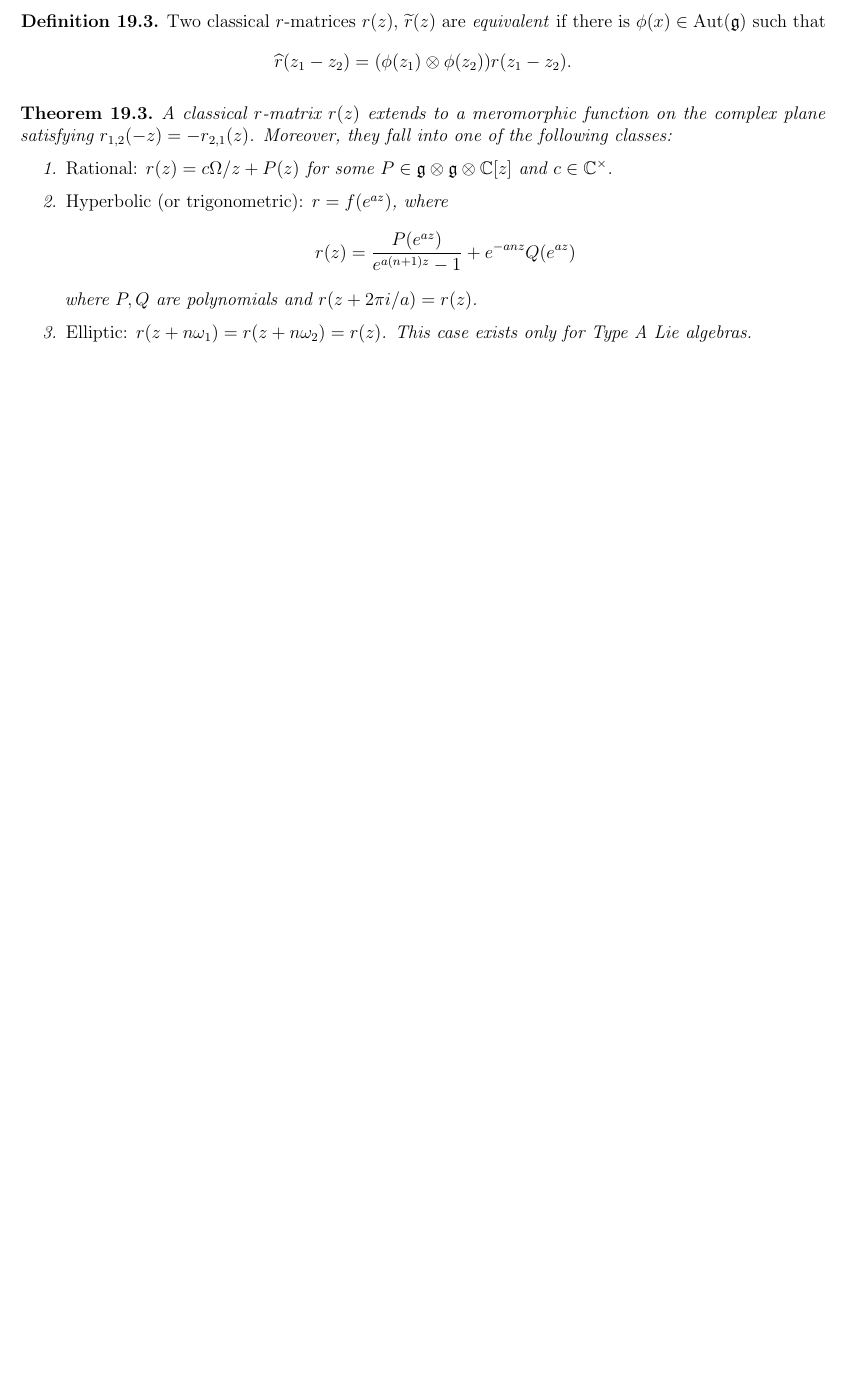
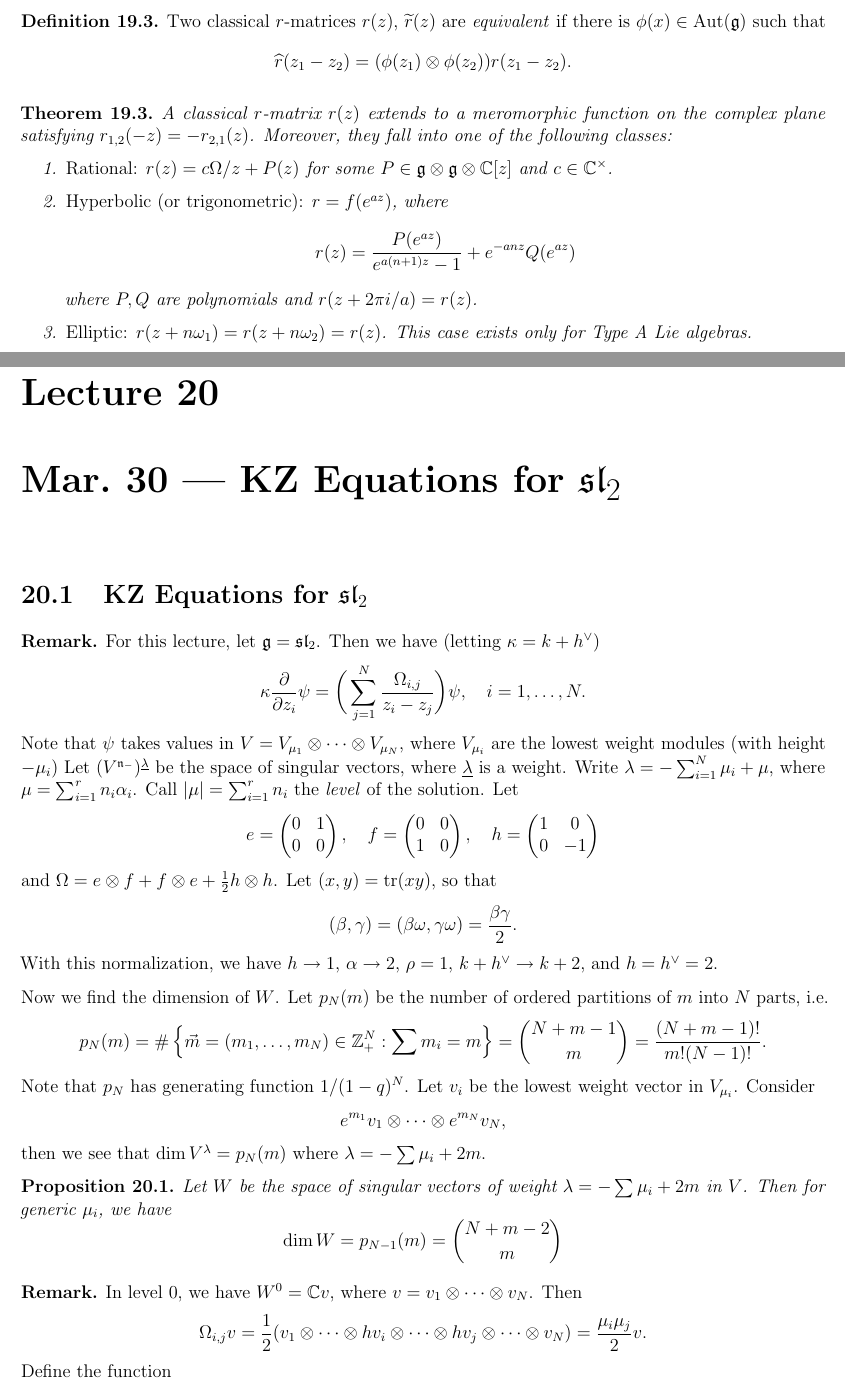
Before and after one commit to yqiang7/gt-math8803-zei-spring2026-notes, a LaTeX thesis (master.tex, which reads lectures/lecture20.tex): part of page 63 of 63 before the commit and two parts of pages 63 and 64 of 68 after it, the two joined at a grey line, cut so that both start at the same text, the shorter picture padded with empty space. The pictures show the PDF file master.pdf that the author committed with the source.

Commit message:
added lecture 20

```diff
--- /dev/null
+++ b/lectures/lecture20.tex
@@ -0,0 +1,29 @@
+\chapter{Mar.~30 --- KZ Equations for \texorpdfstring{$\mathfrak{sl}_2$}{sl2}}
+
+\section{KZ Equations for \texorpdfstring{$\mathfrak{sl}_2$}{sl2}}
+\begin{remark}
+  For this lecture, let
+  $\g = \mathfrak{sl}_2$. Then we have
+  (letting $\kappa = k + h^\vee$)
+  \[
+    \kappa \frac{\partial}{\partial z_i} \psi
+    = \bigg(
+      \sum_{j = 1}^N \frac{\Omega_{i, j}}{z_i - z_j}
+    \bigg) \psi, \quad i = 1, \dots, N.
+  \]
+  Note that
+  $\psi$ takes values in
+  $V = V_{\mu_1} \otimes \cdots \otimes V_{\mu_{N }}$,
+  where $V_{\mu_i}$ are the lowest
+  weight modules (with height $-\mu_i$)
+  Let $(V^{\mathfrak{n}_-})^{\underline{\lambda}}$
+  be the space of singular vectors, where
+  $\underline{\lambda}$ is a weight.
+  Write $\lambda = -\sum_{i = 1}^N \mu_i + \mu$,
+  where $\mu = \sum_{i = 1}^r n_i \alpha_i$.
+  Call $|\mu| = \sum_{i = 1}^r n_i$ the
+  \emph{level} of the solution. Let
+  \[
+    e =
+    \begin{pmatrix}
+      0 & 1 \\
@@ -0,0 +40,60 @@
+      0 & -1
+    \end{pmatrix}
+  \]
+  and $\Omega = e \otimes f + f \otimes e + \frac{1}{2} h \otimes h$.
+  Let $(x, y) = \tr(xy)$, so that
+  \[
+    (\beta, \gamma)
+    = (\beta \omega, \gamma \omega)
+    = \frac{\beta \gamma}{2}.
+  \]
+  With this normalization, we have
+  $h \to 1$, $\alpha \to 2$, $\rho = 1$,
+  $k + h^\vee \to k + 2$, and
+  $h = h^\vee = 2$.
+
+  Now we find the dimension of $W$.
+  Let $p_N(m)$ be the number of ordered
+  partitions of $m$ into $N$ parts, i.e.
+  \[
+    p_N(m)
+    =
+    \#\left\{\vec{m} = (m_1, \dots, m_N) \in \Z_+^N : \sum m_i = m\right\}
+    = \binom{N + m - 1}{m}
+    = \frac{(N + m - 1)!}{m! (N - 1)!}.
+  \]
+  Note that $p_N$ has generating function
+  $1 / (1 - q)^N$. Let $v_i$ be the lowest
+  weight vector in $V_{\mu_i}$. Consider
+  \[
+    e^{m_1} v_1 \otimes \cdots \otimes e^{m_N} v_N,
+  \]
+  then we see that $\dim V^\lambda = p_N(m)$
+  where $\lambda = - \sum \mu_i + 2m$.
+\end{remark}
+
+\begin{prop}
+  Let $W$ be the space of singular vectors of
+  weight $\lambda = -\sum \mu_i + 2m$ in $V$.
+  Then for generic $\mu_i$, we have
+  \[
+    \dim W = p_{N - 1}(m)
+    = \binom{N + m - 2}{m}
+  \]
+\end{prop}
+
+\begin{remark}
+  In level $0$, we have
+  $W^0 = \C v$, where
+  $v = v_1 \otimes \cdots \otimes v_N$.
+  Then
+  \[
+    \Omega_{i, j} v
+    = \frac{1}{2} (v_1 \otimes \cdots \otimes hv_i \otimes \cdots \otimes hv_j \otimes \cdots \otimes v_N)
+    = \frac{\mu_i \mu_j}{2} v.
+  \]
+  \pagebreak
+  Define the function
+  \[
+    \psi_0(z_1, \dots, z_N)
+    = \prod_{i < j} (z_i - z_j)^{\mu_i \mu_j / 2 \kappa}.
@@ -0,0 +106,8 @@
+\end{remark}
+
+\begin{prop}
+  Any solution $\psi(z_1, z_2, z_3)$ of the
+  KZ equations can be rewritten as
+  \[
+    \psi(z_1, z_2, z_3)
+    = (z_1 - z_3)^{(\Omega_{1, 2} + \Omega_{1, 3} + \Omega_{2, 3}) / \kappa}
@@ -0,0 +127,18 @@
+    x = \frac{z_1 - z_2}{z_1 - z_3}, \quad
+    y = z_1 - z_3, \quad t = z_1 + z_2 + z_3.
+  \]
+  Then we have that
+  \begin{align*}
+    \kappa \frac{\partial \psi}{\partial x} =
+    \bigg(
+      \frac{\Omega_{1, 2}}{x}
+      + \frac{\Omega_{2, 3}}{x - 1}
+    \bigg) \psi, \quad
+    \kappa \frac{\partial \psi}{\partial y} =
+    \frac{(\Omega_{1, 2} + \Omega_{1, 3} + \Omega_{2, 3})}{y} \psi, \quad
+    \kappa \frac{\partial \psi}{\partial t} = 0.
+  \end{align*}
+  Then we see that
+  $f = y^{-(\Omega_{1, 2} + \Omega_{1, 3} + \Omega_{2, 3}) / \kappa} \psi(x, y)$
+  does not depend on $y$.
+\end{remark}
@@ -0,0 +191,7 @@
+    F^{(1)} = {}_{2}F_1(a, b, c, z)
+    \quad \text{and} \quad
+    F^{(2)} = z^{1 - c} {}_{2}F_1(a - c + 1, b - c + 1, 2 - c, z)
+  \]
+  form a basis for the space of solutions.
+\end{prop}
+\pagebreak
@@ -0,0 +216,5 @@
+\end{remark}
+
+\begin{remark}
+  Fix two distinct points $z_1, z_2 \in \C$.
+  Consider a closed
@@ -0,0 +313,4 @@
+    (1 - t)^{-\mu_3 / \kappa}\, \frac{dt}{t}
+  \]
+  is a solution of the hypergeometric
+  equation.
@@ -0,0 +320,4 @@
+  \begin{align*}
+    F_C(z)
+    &= \int_C x^{-1 - \mu_1 / \kappa}
+    (1 - x)^{-\mu_2 / \kappa}
@@ -0,0 +354,6 @@
+\begin{remark}
+  Let $m = \mu / 2 \in \Z_+$ be the level of
+  the solution. Let
+  \[\vec{z} = (z_1, \dots, z_N), \quad
+  \vec{t} = (t_1, \dots, t_m), \quad
+  d\vec{t} = dt_1 \wedge \cdots \wedge dt_m.
@@ -0,0 +380,8 @@
+\end{theorem}
+
+\begin{remark}
+  Define the function
+  \[
+    \psi_m(\vec{z}, t)
+    = \prod_{i < j} (z_i - z_j)^{\mu_i \mu_j / 2 \kappa}
+    \prod_{p, j} (t_p - z_j)^{-\mu_j / \kappa}
@@ -0,0 +397,12 @@
+    \rho_{\vec{m}}(\vec{z}, t)
+    = \sum_{s \in \Sigma_m} \prod_{n = 1}^n
+    (t_n - z_{s(n)})^{-1}.
+  \]
+  Then we have that
+  \[
+    \psi_C(\vec{t})
+    = \bigg(\sum_{\vec{m}}
+    \int_C \psi_m(\vec{z}, t) \rho_{\vec{m}}(\vec{z}, t) dt_1 \wedge \cdots \wedge dt_m\bigg)
+    (e^{m_1} v_1 \otimes \cdots \otimes e^{m_N} v_N).
+  \]
+\end{remark}
```
Also changed, not shown: master.tex (+1 -0 lines), master.pdf, lectures/lecture20.tex (247 more changed lines).
